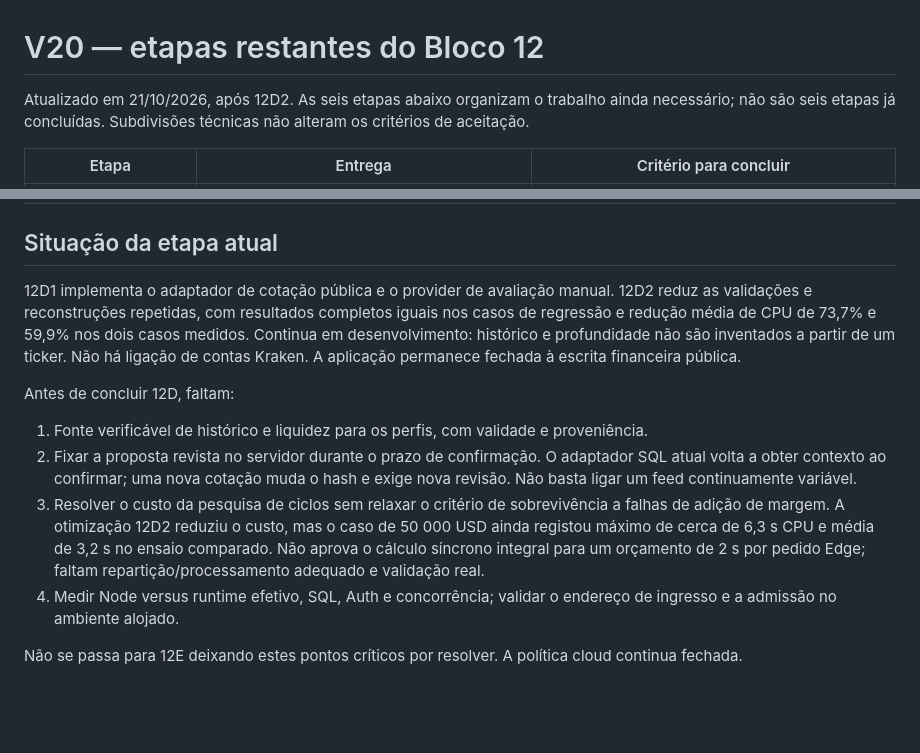
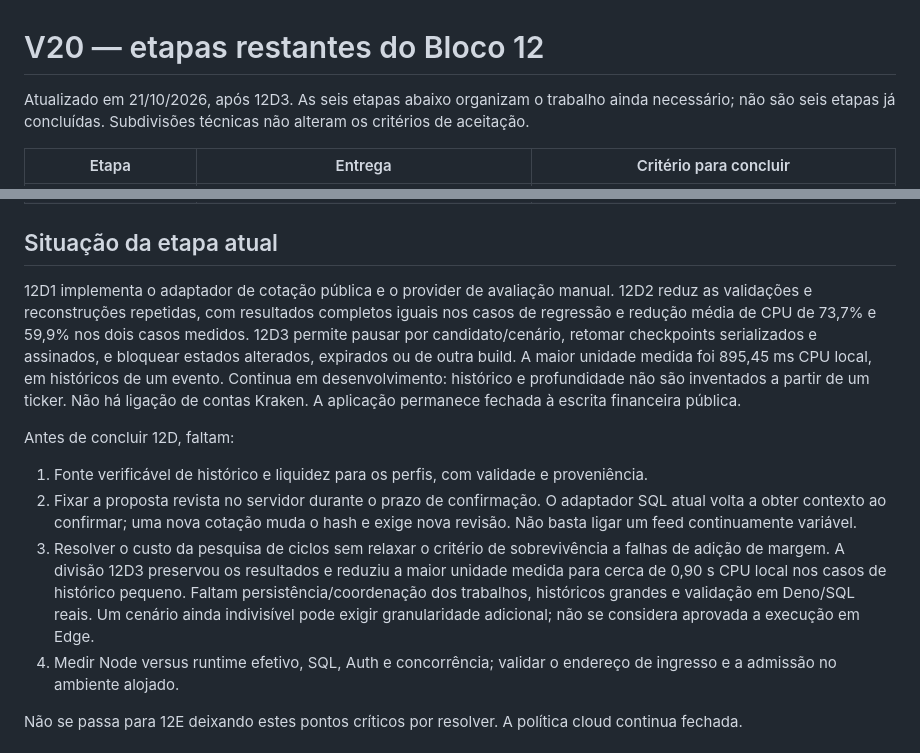
Before and after one commit to ThunderShockPT/btc-strategy-pro, a Markdown page: docs/V20_BLOCO12_ETAPAS_RESTANTES.md, 2 parts joined by grey strips. Drawn GitHub-style; blank space fills up the shorter version.

Commit message:
Update remaining block 12 work after resumable search checkpoint

```diff
--- a/docs/V20_BLOCO12_ETAPAS_RESTANTES.md
+++ b/docs/V20_BLOCO12_ETAPAS_RESTANTES.md
@@ -1,6 +1,6 @@
 # V20 — etapas restantes do Bloco 12
 
-Atualizado em 21/10/2026, após 12D2. As seis etapas abaixo organizam o trabalho ainda necessário; não são seis etapas já concluídas. Subdivisões técnicas não alteram os critérios de aceitação.
+Atualizado em 21/10/2026, após 12D3. As seis etapas abaixo organizam o trabalho ainda necessário; não são seis etapas já concluídas. Subdivisões técnicas não alteram os critérios de aceitação.
 
 | Etapa | Entrega | Critério para concluir |
 | --- | --- | --- |
@@ -13,13 +13,13 @@ Atualizado em 21/10/2026, após 12D2. As seis etapas abaixo organizam o trabalho
 
 ## Situação da etapa atual
 
-12D1 implementa o adaptador de cotação pública e o provider de avaliação manual. 12D2 reduz as validações e reconstruções repetidas, com resultados completos iguais nos casos de regressão e redução média de CPU de 73,7% e 59,9% nos dois casos medidos. Continua em desenvolvimento: histórico e profundidade não são inventados a partir de um ticker. Não há ligação de contas Kraken. A aplicação permanece fechada à escrita financeira pública.
+12D1 implementa o adaptador de cotação pública e o provider de avaliação manual. 12D2 reduz as validações e reconstruções repetidas, com resultados completos iguais nos casos de regressão e redução média de CPU de 73,7% e 59,9% nos dois casos medidos. 12D3 permite pausar por candidato/cenário, retomar checkpoints serializados e assinados, e bloquear estados alterados, expirados ou de outra build. A maior unidade medida foi 895,45 ms CPU local, em históricos de um evento. Continua em desenvolvimento: histórico e profundidade não são inventados a partir de um ticker. Não há ligação de contas Kraken. A aplicação permanece fechada à escrita financeira pública.
 
 Antes de concluir 12D, faltam:
 
 1. Fonte verificável de histórico e liquidez para os perfis, com validade e proveniência.
 2. Fixar a proposta revista no servidor durante o prazo de confirmação. O adaptador SQL atual volta a obter contexto ao confirmar; uma nova cotação muda o hash e exige nova revisão. Não basta ligar um feed continuamente variável.
-3. Resolver o custo da pesquisa de ciclos sem relaxar o critério de sobrevivência a falhas de adição de margem. A otimização 12D2 reduziu o custo, mas o caso de 50 000 USD ainda registou máximo de cerca de 6,3 s CPU e média de 3,2 s no ensaio comparado. Não aprova o cálculo síncrono integral para um orçamento de 2 s por pedido Edge; faltam repartição/processamento adequado e validação real.
+3. Resolver o custo da pesquisa de ciclos sem relaxar o critério de sobrevivência a falhas de adição de margem. A divisão 12D3 preservou os resultados e reduziu a maior unidade medida para cerca de 0,90 s CPU local nos casos de histórico pequeno. Faltam persistência/coordenação dos trabalhos, históricos grandes e validação em Deno/SQL reais. Um cenário ainda indivisível pode exigir granularidade adicional; não se considera aprovada a execução em Edge.
 4. Medir Node versus runtime efetivo, SQL, Auth e concorrência; validar o endereço de ingresso e a admissão no ambiente alojado.
 
 Não se passa para 12E deixando estes pontos críticos por resolver. A política cloud continua fechada.
```
